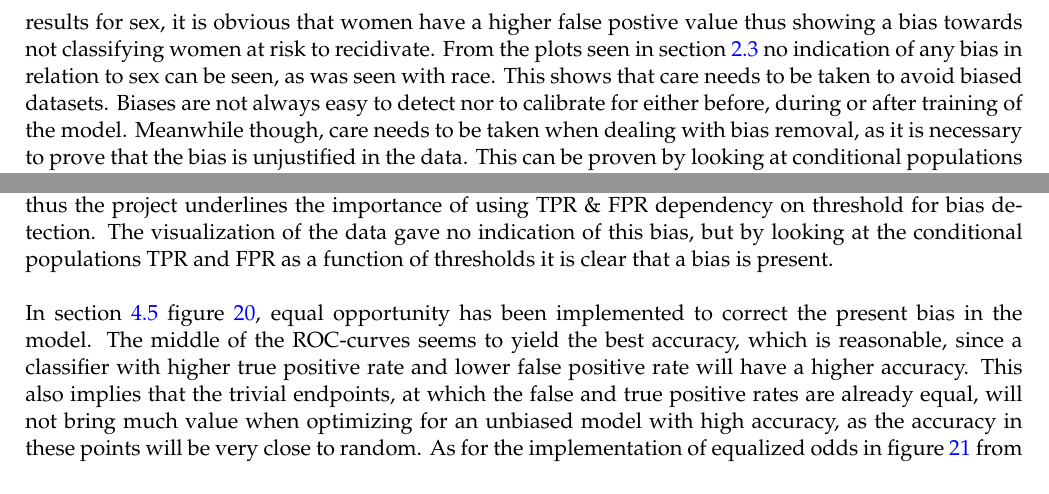
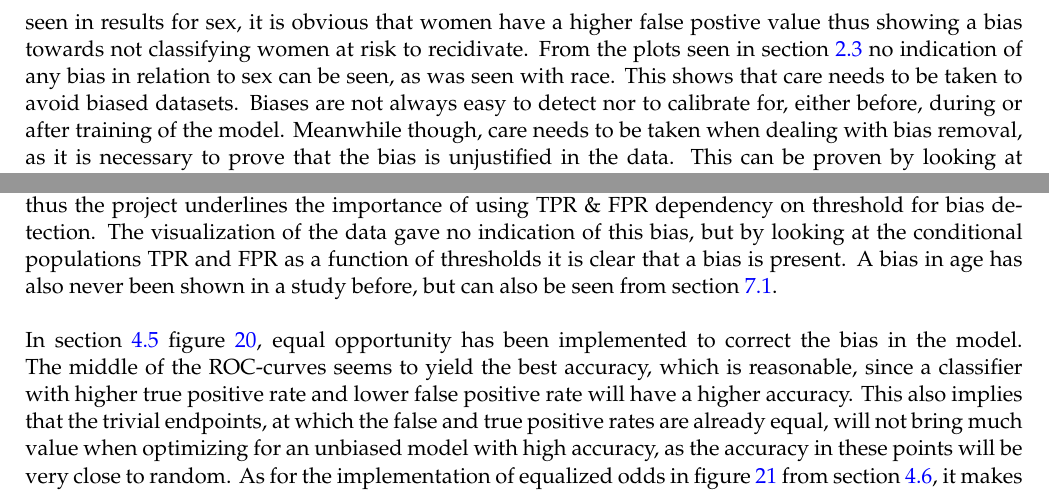
Before and after one commit to oskarwiese/fagprojekt, a LaTeX paper (report/Report.tex): two parts of page 32 of 47, joined at a grey line, cut so that both start at the same text. Compiled offline with pdfLaTeX; a missing bibliography style is replaced by a similar one.

Commit message:
konklusion stuff

```diff
--- a/report/Report.tex
+++ b/report/Report.tex
@@ -685,12 +685,12 @@
 
 	From figure \ref{fig:permtest}, it is clear that the obtained accuracy is indeed significant and different from the accuracies of the permuted data, which is evident, since there are no permutations larger than the observed value or even the lower bound of the accuracy minus one standard deviation. From the estimation of the \textit{p}-value in \ref{modelAccuracy}, it is obvious that the \textit{p}-value is far under the desired level of significance. Hence, the null hypothesis is rejected and the permutation test thus shows that the accuracy from the neural network on the non-permuted data is better than random and has found a meaningful interpretation of the data. This also means that the model is better than a random model (that e.g. only guesses on the largest class), so the classifier could have practical use. The accuracy of $68.05\% \pm 0.015\%$ on the validation set also lines up quite well with the accuracies fround in ProPublica's analysis of the COMPAS recidivism algorithm. They found that their predictive accuracy for Caucasian and African-American defendants were 62.5\% and 62.3\% respectively, while Northpointe found accuracies of 69\% and 67\% for Caucasian and African-American defendants respectively. \cite{propublicaAnalysis} \\\\
 	\noindent
-	It is obvious from the two normalized confusion matrices for Caucasian and African-American defendants that Caucasian defendants have almost a twice as large false positive value, while the same is true for the false negative values for African-American defendants. This signifies that the binary classifier more often labels Caucasians as not being at risk of recidivism even though they were at risk, while African-Americans are more often labeled as being at risk of recidivism when they were not truly at risk. This distinctly shows that the model is very subjective and that the original bias that seemed to be present in the data when plotting the recidivism scores for Caucasian and African-Americans, shown in section \ref{dataVisuals} and figure \ref{fig:predictedrecidrace}, has been learned by the model as well. This finding confirms the study done by ProPublica. However, another bias in the dataset is uncovered. From the confusion matrices seen in results for sex, it is obvious that women have a higher false postive value thus showing a bias towards not classifying women at risk to recidivate. From the plots seen in section \ref{dataVisuals} no indication of any bias in relation to sex can be seen, as was seen with race. This shows that care needs to be taken to avoid biased datasets. Biases are not always easy to detect nor to calibrate for either before, during or after training of the model. Meanwhile though, care needs to be taken when dealing with bias removal, as it is necessary to prove that the bias is unjustified in the data. This can be proven by looking at conditional populations and their FPR \& TPR as a function of thresholds. This can reveal if there is an underlying bias which shows discrimination in a classifier.
+	It is obvious from the two normalized confusion matrices for Caucasian and African-American defendants in section \ref{confusionMatrices} that Caucasian defendants have almost a twice as large false positive value, while the same is true for the false negative values for African-American defendants. This signifies that the binary classifier more often labels Caucasians as not being at risk of recidivism even though they were at risk, while African-Americans are more often labeled as being at risk of recidivism when they were not truly at risk. This distinctly shows that the model is very subjective and that the original bias that seemed to be present in the data when plotting the recidivism scores for Caucasian and African-Americans, shown in section \ref{dataVisuals} and figure \ref{fig:predictedrecidrace}, has been learned by the model as well. This finding confirms the study done by ProPublica. However, another bias in the dataset is uncovered. From the confusion matrices seen in results for sex, it is obvious that women have a higher false postive value thus showing a bias towards not classifying women at risk to recidivate. From the plots seen in section \ref{dataVisuals} no indication of any bias in relation to sex can be seen, as was seen with race. This shows that care needs to be taken to avoid biased datasets. Biases are not always easy to detect nor to calibrate for, either before, during or after training of the model. Meanwhile though, care needs to be taken when dealing with bias removal, as it is necessary to prove that the bias is unjustified in the data. This can be proven by looking at conditional populations and their FPR \& TPR as a function of thresholds. This can reveal if there is an underlying bias which shows discrimination in a classifier.
 
 	The conditional ROC-curves from section \ref{ROC} figure \ref{fig:roc-curve} may at first glance seem very similar for both sex and race, but when the dependency of the specific threshold is taken into consideration, it becomes apparent that there are major differences. The difference in thresholds causes the true and false positive rates between the two conditional ROC-curves, in both cases, to be different, showing an inherent bias and of course a difference between the conditional ROC-curves. This confirms the suspected bias seen from figure \ref{fig:predictedrecidrace} \& \ref{fig:proirs} for race in the data section. The data visualtion for sex, however, does no suggest any bias for the sex. Since the two ROC-curves are different, using just one common threshold for both races or genders would result in a biased model, exactly like what happened in Northpointe Inc.'s algorithm. For this reason, equal opportunity or equalized odds with a threshold for each protected attribute (Caucasians and African-Americans \& Male and Female in this project) needs to be used, sometimes even when the curves look deceivingly similar. \\\\
 	\noindent
-	The bias between women and men in the dataset has not been uncovered in any papers before and thus the project underlines the importance of using TPR \& FPR dependency on threshold for bias detection. The visualization of the data gave no indication of this bias, but by looking at the conditional populations TPR and FPR as a function of thresholds it is clear that a bias is present. \\\\
-	In section \ref{equalOpportunity} figure \ref{fig:equal-opportunity-optimal}, equal opportunity has been implemented to correct the present bias in the model. The middle of the ROC-curves seems to yield the best accuracy, which is reasonable, since a classifier with higher true positive rate and lower false positive rate will have a higher accuracy. This also implies that the trivial endpoints, at which the false and true positive rates are already equal, will not bring much value when optimizing for an unbiased model with high accuracy, as the accuracy in these points will be very close to random. As for the implementation of equalized odds in figure \ref{fig:equalizedOdds} from section \ref{equalizedOdds}, it makes sense that the same is true, since almost the same points and thresholds have been chosen to maximize accuracy while keeping the condition of equalized odds. In the case of accuracy reduction, it seems that both methods only carry with them a small decrease in accuracy. The accuracy of the original biased binary classifier is 68.3\%. This accuracy is reduced to 67.8\% using equal opportunity and to 66.9\% using equalized odds. From this, it is obvious that equalized odds takes a bigger hit on accuracy, though the differences in accuracy is still 0.5\% for equal opportunity and 1.4\% for equalized odds, so the overall loss in accuracy definitely seems to be worth it to get a properly working model that does not discriminate on any of the protected attributes.
+	The bias between women and men in the dataset has not been uncovered in any papers before and thus the project underlines the importance of using TPR \& FPR dependency on threshold for bias detection. The visualization of the data gave no indication of this bias, but by looking at the conditional populations TPR and FPR as a function of thresholds it is clear that a bias is present. A bias in age has also never been shown in a study before, but can also be seen from section \ref{analysis_of_age}.\\\\
+	In section \ref{equalOpportunity} figure \ref{fig:equal-opportunity-optimal}, equal opportunity has been implemented to correct the bias in the model. The middle of the ROC-curves seems to yield the best accuracy, which is reasonable, since a classifier with higher true positive rate and lower false positive rate will have a higher accuracy. This also implies that the trivial endpoints, at which the false and true positive rates are already equal, will not bring much value when optimizing for an unbiased model with high accuracy, as the accuracy in these points will be very close to random. As for the implementation of equalized odds in figure \ref{fig:equalizedOdds} from section \ref{equalizedOdds}, it makes sense that the same is true, since almost the same points and thresholds have been chosen to maximize accuracy while keeping the condition of equalized odds. In the case of accuracy reduction, it seems that both methods only carry with them a small decrease in accuracy. The accuracy of the original biased binary classifier is 68.3\%. This accuracy is reduced to 67.8\% using equal opportunity and to 66.9\% using equalized odds. From this, it is obvious that equalized odds takes a bigger hit on accuracy, though the differences in accuracy is still 0.5\% for equal opportunity and 1.4\% for equalized odds, so the overall loss in accuracy definitely seems to be worth it to get a properly working model that does not discriminate on any of the protected attributes.
 
 	\subsection{Trade-off between accuracy and fairness}\label{tradeoff}
 	Normally, when correcting for bias in a binary classifier, the accuracy will take a hit to some extent. This happens because the optimal predictor from both of the groups will probably not be chosen when the true or true and false positive rates have to be equal. This also has to be true because two classifiers are forced to have the same false and true positive rates, which means that the accuracy will be the same over all protected groups, so the lower of the accuracies will be fixed as the accuracy for both of the protected attributes. This is not true in the same sense in equal opportunity, as this methods chooses the values with the same true positive rate only. As such, it is possible for the upper of the two curves to utilize the better accuracy, which still ensuring some bias correction. As such, only a slight loss of accuracy will be observed. \cite{equal_of_oppor} This can be seen in our project from section \ref{equalOpportunity} and section \ref{equalizedOdds} from figures \ref{fig:equal-opportunity-optimal} and \ref{fig:equalizedOdds}. The accuracy difference of these methods has also been described in section \ref{discussionOfResults}. Here, it is clear that the difference in accuracy between the biased model and equalized odds-corrected model is larger than between the biased model and equal opportunity-corrected model, as is to be expected. In the case of this project though, the differences in accuracies of 0.5\% and 1.4\% is still more than low enough for the bias correction to be worth it, as the non-discrimination also makes the model more accurate for practical use in return.
```
Also changed, not shown: report/Report.tex (2 more changed lines).
